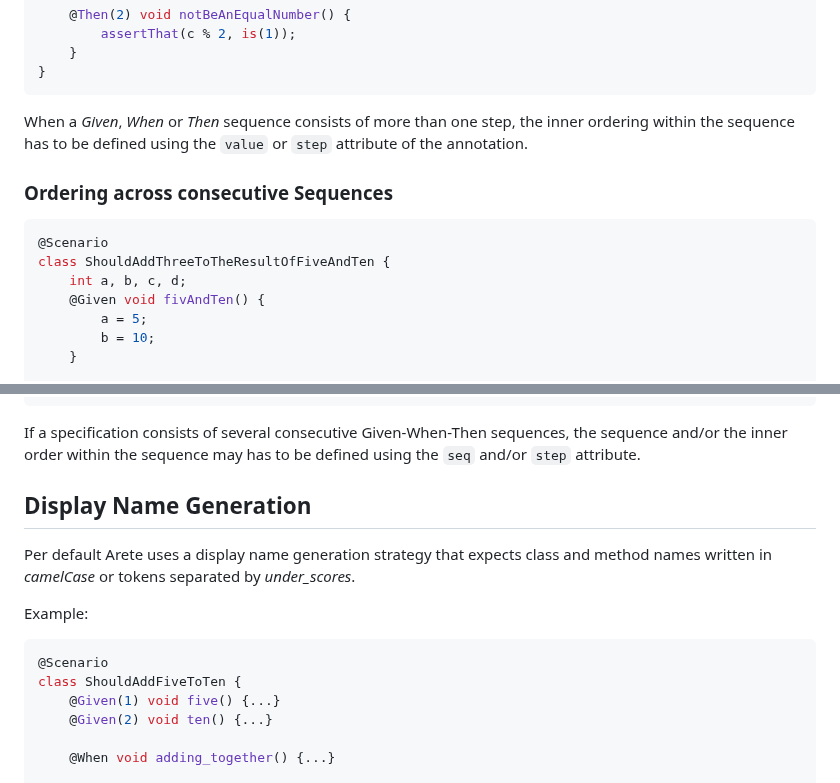
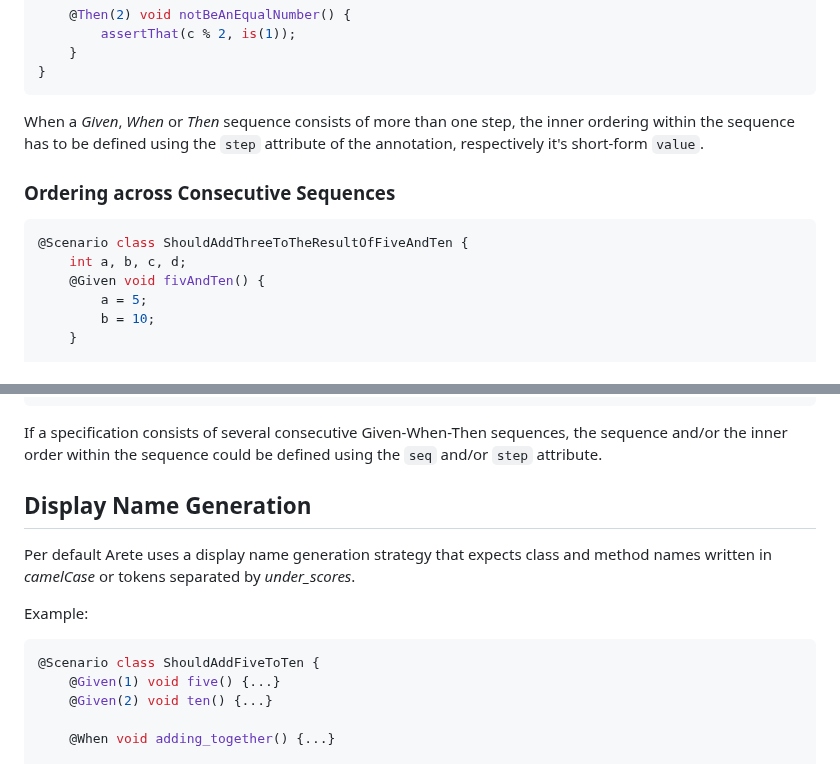
Before and after one commit to mictaege/arete, a Markdown page: Readme.md, 2 parts joined by grey strips. GitHub-like rendering.

````diff
--- a/Readme.md
+++ b/Readme.md
@@ -118,13 +117,12 @@ class ShouldAddFiveToTen {
     }
 }
 ```
-When a _Given_, _When_ or _Then_ sequence consists of more than one step, the inner ordering within the sequence has to be defined using the `value` or `step` attribute of the annotation.
+When a _Given_, _When_ or _Then_ sequence consists of more than one step, the inner ordering within the sequence has to be defined using the `step` attribute of the annotation, respectively it's short-form `value`.
 
-### Ordering across consecutive Sequences
+### Ordering across Consecutive Sequences
 
 ```Java
-@Scenario
-class ShouldAddThreeToTheResultOfFiveAndTen {
+@Scenario class ShouldAddThreeToTheResultOfFiveAndTen {
     int a, b, c, d;
     @Given void fivAndTen() {
         a = 5;
@@ -149,7 +147,7 @@ class ShouldAddThreeToTheResultOfFiveAndTen {
     }
 }
 ```
-If a specification consists of several consecutive Given-When-Then sequences, the sequence and/or the inner order within the sequence may has to be defined using the `seq` and/or `step` attribute.
+If a specification consists of several consecutive Given-When-Then sequences, the sequence and/or the inner order within the sequence could be defined using the `seq` and/or `step` attribute.
 
 ## Display Name Generation
 
@@ -158,8 +156,7 @@ Per default Arete uses a display name generation strategy that expects class and
 Example:
 
 ```Java
-@Scenario
-class ShouldAddFiveToTen {
+@Scenario class ShouldAddFiveToTen {
     @Given(1) void five() {...}
     @Given(2) void ten() {...}
 
````
Also changed, not shown: other parts of Readme.md (+77 -11 lines), TestRun.png (added).
